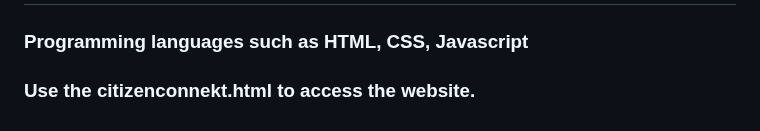
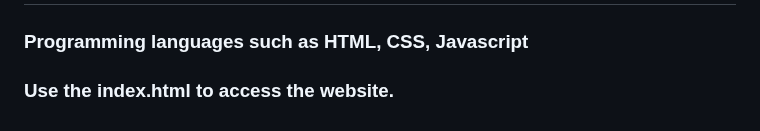
Before and after one commit to musafiri-arnaud/ijwiryawe-website, a Markdown page: README.md, the part around the change. Rendered like a GitHub page.

```diff
--- a/README.md
+++ b/README.md
@@ -29,4 +29,4 @@ Direct Response and Updates: Through the platform, administrators can directly r
 
 ### Programming languages such as HTML, CSS, Javascript
 
-### Use the citizenconnekt.html to access the website.
+### Use the index.html to access the website.
```
